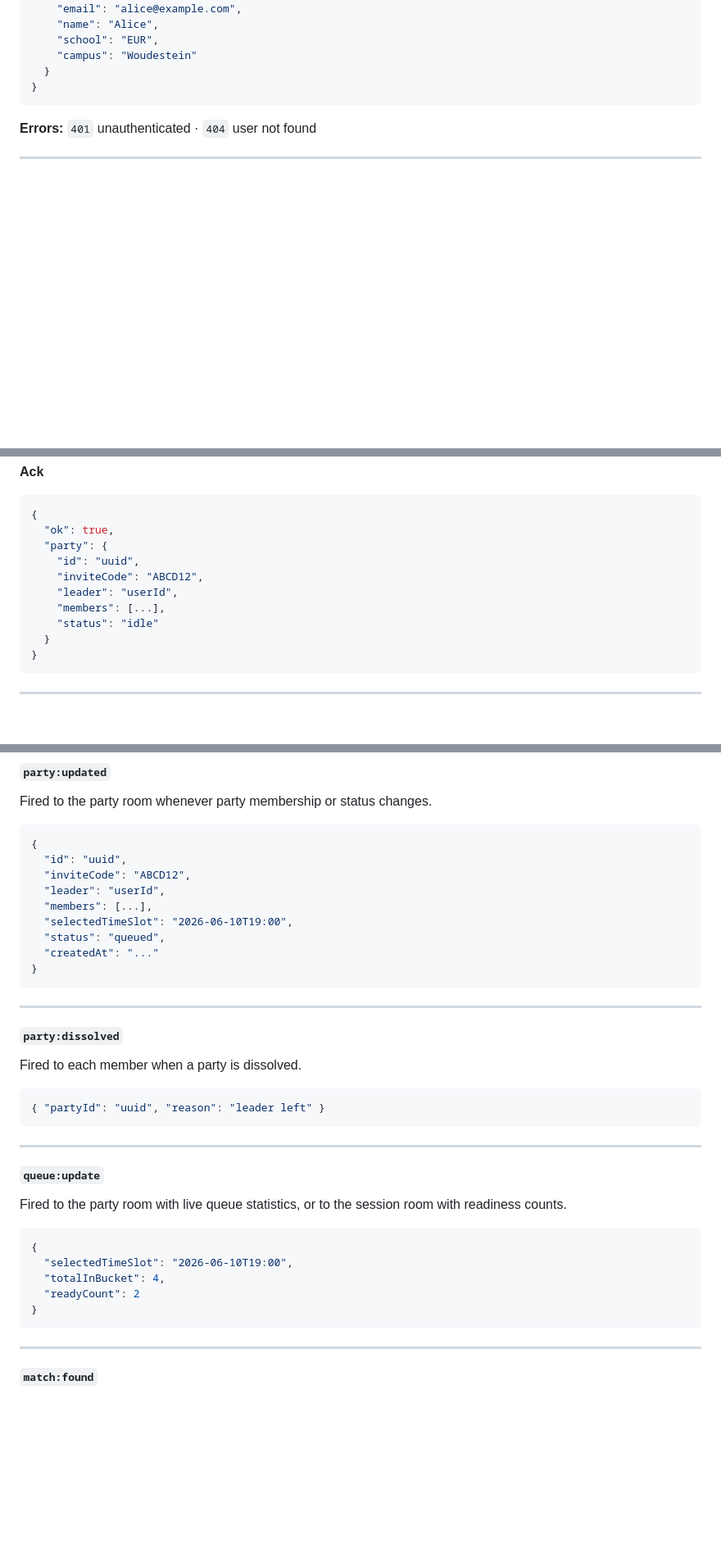
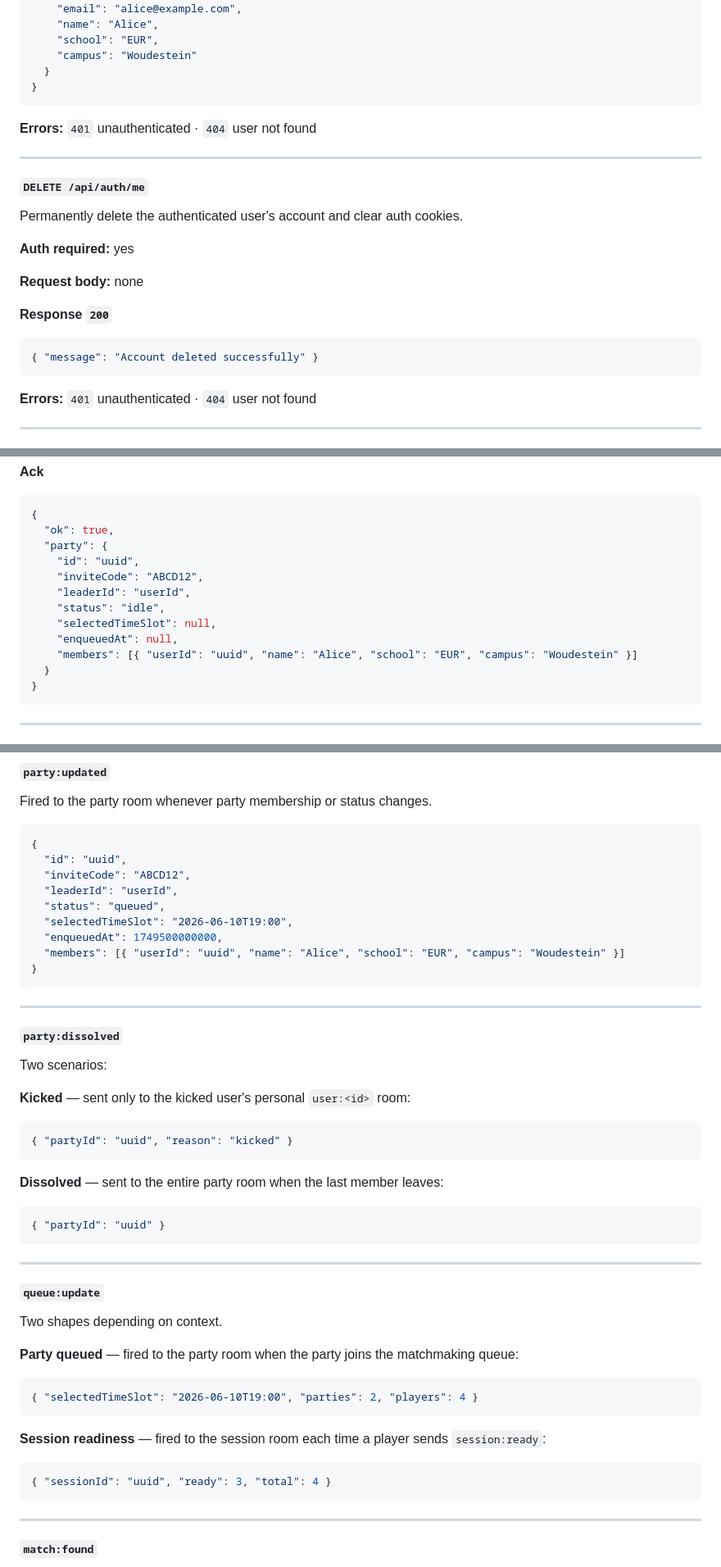
Before and after one commit to TLE4-Pipos-inc/global-to-social-010, a Markdown page: apps/api/API.md, 3 parts joined by grey strips. Shown at 82% size. GitHub-like rendering; blank space fills up the shorter version.

Commit message:
feat: add endpoint to delete user account and update socket event responses

````diff
--- a/apps/api/API.md
+++ b/apps/api/API.md
@@ -185,6 +185,23 @@ Return the authenticated user's profile.
     "campus": "Woudestein"
   }
 }
+```
+
+**Errors:** `401` unauthenticated · `404` user not found
+
+---
+
+#### `DELETE /api/auth/me`
+
+Permanently delete the authenticated user's account and clear auth cookies.
+
+**Auth required:** yes
+
+**Request body:** none
+
+**Response `200`**
+```json
+{ "message": "Account deleted successfully" }
 ```
 
 **Errors:** `401` unauthenticated · `404` user not found
@@ -718,9 +737,11 @@ Create a new party. The caller becomes the leader.
   "party": {
     "id": "uuid",
     "inviteCode": "ABCD12",
-    "leader": "userId",
-    "members": [...],
-    "status": "idle"
+    "leaderId": "userId",
+    "status": "idle",
+    "selectedTimeSlot": null,
+    "enqueuedAt": null,
+    "members": [{ "userId": "uuid", "name": "Alice", "school": "EUR", "campus": "Woudestein" }]
   }
 }
 ```
@@ -847,11 +875,11 @@ Fired to the party room whenever party membership or status changes.
 {
   "id": "uuid",
   "inviteCode": "ABCD12",
-  "leader": "userId",
-  "members": [...],
+  "leaderId": "userId",
+  "status": "queued",
   "selectedTimeSlot": "2026-06-10T19:00",
-  "status": "queued",
-  "createdAt": "..."
+  "enqueuedAt": 1749500000000,
+  "members": [{ "userId": "uuid", "name": "Alice", "school": "EUR", "campus": "Woudestein" }]
 }
 ```
 
@@ -859,24 +887,32 @@ Fired to the party room whenever party membership or status changes.
 
 #### `party:dissolved`
 
-Fired to each member when a party is dissolved.
+Two scenarios:
 
+**Kicked** — sent only to the kicked user's personal `user:<id>` room:
 ```json
-{ "partyId": "uuid", "reason": "leader left" }
+{ "partyId": "uuid", "reason": "kicked" }
+```
+
+**Dissolved** — sent to the entire party room when the last member leaves:
+```json
+{ "partyId": "uuid" }
 ```
 
 ---
 
 #### `queue:update`
 
-Fired to the party room with live queue statistics, or to the session room with readiness counts.
+Two shapes depending on context.
 
+**Party queued** — fired to the party room when the party joins the matchmaking queue:
 ```json
-{
-  "selectedTimeSlot": "2026-06-10T19:00",
-  "totalInBucket": 4,
-  "readyCount": 2
-}
+{ "selectedTimeSlot": "2026-06-10T19:00", "parties": 2, "players": 4 }
+```
+
+**Session readiness** — fired to the session room each time a player sends `session:ready`:
+```json
+{ "sessionId": "uuid", "ready": 3, "total": 4 }
 ```
 
 ---
````
Also changed, not shown: other parts of apps/api/API.md (+13 -4 lines).
